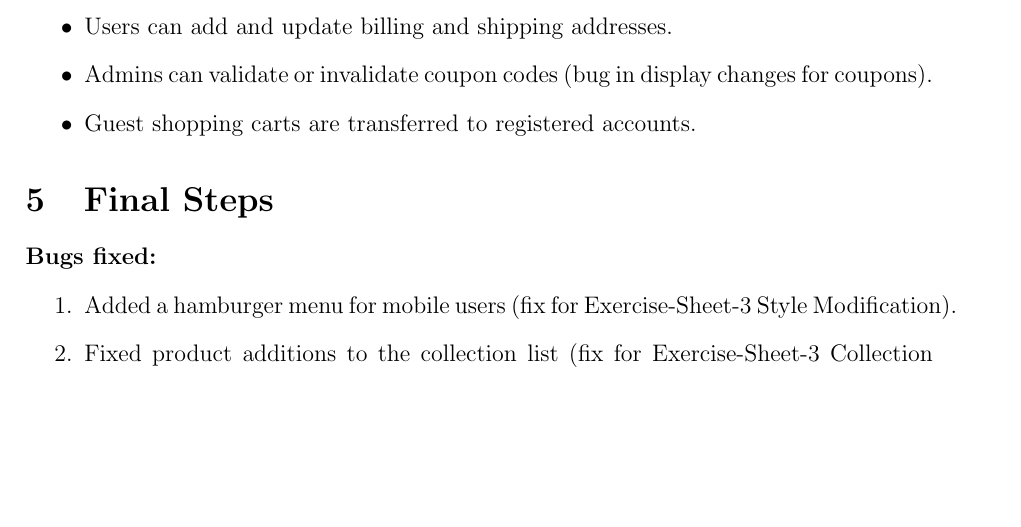
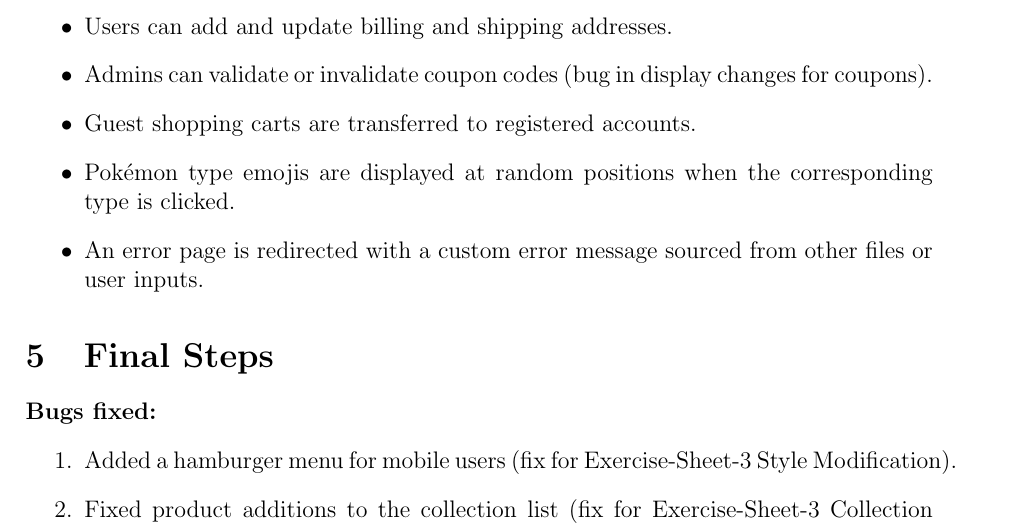
Before and after one commit to duckswims/pokemon-webshop, a LaTeX problem sheet (Exercise-Sheet-5/LaTeX/Exercise5.tex, which reads Exercise-Sheet-5/LaTeX/Tasks/4.tex): part of page 2 of 2 before the commit and part of page 2 of 3 after it, cut so that both start at the same text, the shorter picture padded with empty space. Compiled offline with pdfLaTeX.

Commit message:
log: updated

```diff
--- a/Exercise-Sheet-5/LaTeX/Tasks/4.tex
+++ b/Exercise-Sheet-5/LaTeX/Tasks/4.tex
@@ -6,4 +6,6 @@
     \item Users can add and update billing and shipping addresses.
     \item Admins can validate or invalidate coupon codes (bug in display changes for coupons).
     \item Guest shopping carts are transferred to registered accounts.
+    \item Pokémon type emojis are displayed at random positions when the corresponding type is clicked.
+    \item An error page is redirected with a custom error message sourced from other files or user inputs.
 \end{itemize}
```
Also changed, not shown: CHANGELOG.md.
